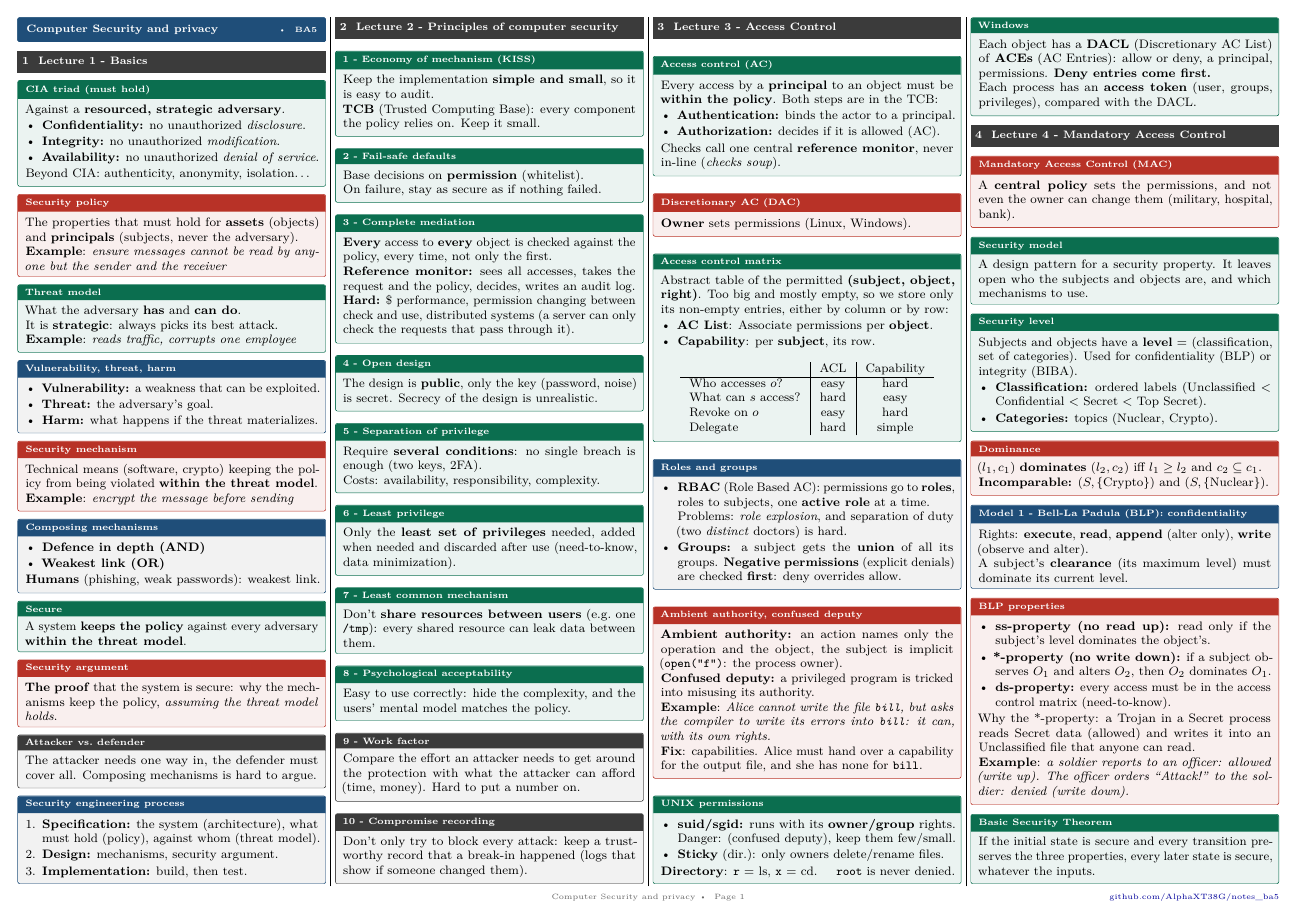
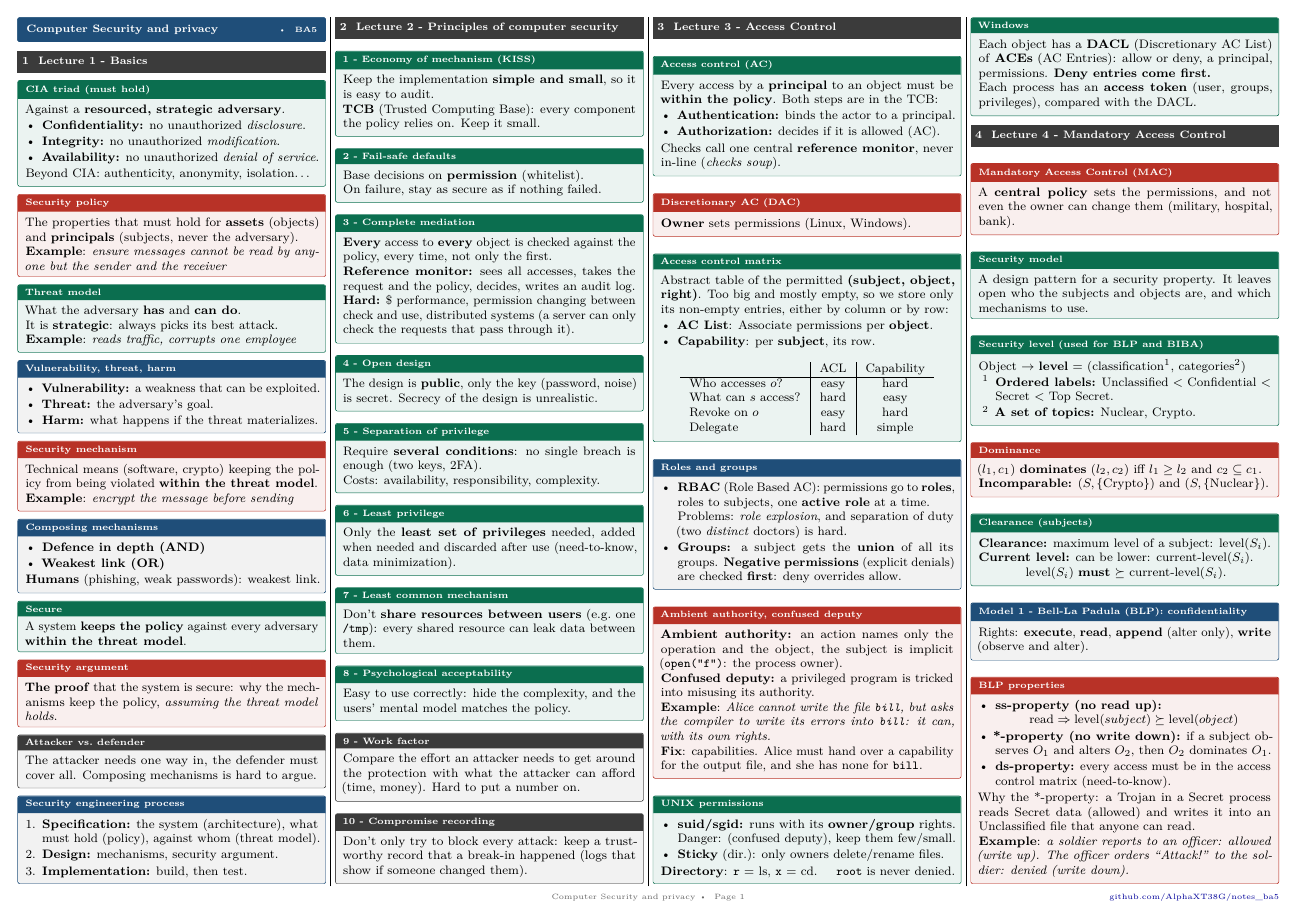
Before and after one commit to AlphaXT38G/notes_ba5, a LaTeX document (compsec/cheatsheet.tex): page 1 of 3. Compiled offline with pdfLaTeX.

Commit message:
docs(compsec-cheatsheet): refine the lecture 4 definitions
Add the clearance box with the course notation, restyle the security level, and fix the ss-property so it is a non-strict necessary condition.

Co-Authored-By: Claude Sonnet 5.5 <noreply@anthropic.com>

```diff
--- a/compsec/cheatsheet.tex
+++ b/compsec/cheatsheet.tex
@@ -189,11 +189,11 @@
     A design pattern for a security property. It leaves open who the subjects and objects are, and which mechanisms to use.
 \end{defn}
 
-\begin{defn}[title=Security level]
-    Subjects and objects have a \textbf{level} = (classification, set of categories). Used for confidentiality (BLP) or integrity (BIBA).
+\begin{defn}[title=Security level (used for BLP and BIBA)]
+    Object $\rightarrow$ \textbf{level} = (classification$^1$, categories$^2$)
     \begin{itemize}
-        \item \textbf{Classification:} ordered labels (Unclassified $<$ Confidential $<$ Secret $<$ Top Secret).
-        \item \textbf{Categories:} topics (Nuclear, Crypto).
+        \item[$^1$] \textbf{Ordered labels:} Unclassified $<$ Confidential $<$ Secret $<$ Top Secret.
+        \item[$^2$] \textbf{A set of topics:} Nuclear, Crypto.
     \end{itemize}
 \end{defn}
 
@@ -202,14 +202,20 @@
     \textbf{Incomparable:} $(S, \{\text{Crypto}\})$ and $(S, \{\text{Nuclear}\})$.
 \end{thm}
 
+\begin{defn}[title=Clearance (subjects)]
+    \textbf{Clearance:} maximum level of a subject: $\text{level}(S_i)$.\\
+    \textbf{Current level:} can be lower: $\text{current-level}(S_i)$.
+    \par{\centering $\text{level}(S_i)$ \textbf{must} $\succeq$ $\text{current-level}(S_i)$. \par}
+\end{defn}
+
 \begin{prop}[title=Model 1 - Bell-La Padula (BLP): confidentiality]
-    Rights: \textbf{execute}, \textbf{read}, \textbf{append} (alter only), \textbf{write} (observe and alter).\\
-    A subject's \textbf{clearance} (its maximum level) must dominate its current level.
+    Rights: \textbf{execute}, \textbf{read}, \textbf{append} (alter only), \textbf{write} (observe and alter).
 \end{prop}
 
 \begin{thm}[title=BLP properties]
     \begin{itemize}
-        \item \textbf{ss-property (no read up):} read only if the subject's level dominates the object's.
+        \item \textbf{ss-property (no read up):}
+            \par{\centering $\text{read} \Rightarrow \text{level}(subject) \succeq \text{level}(object)$ \par}
         \item \textbf{*-property (no write down):} if a subject observes $O_1$ and alters $O_2$, then $O_2$ dominates $O_1$.
         \item \textbf{ds-property:} every access must be in the access control matrix (need-to-know).
     \end{itemize}
```
